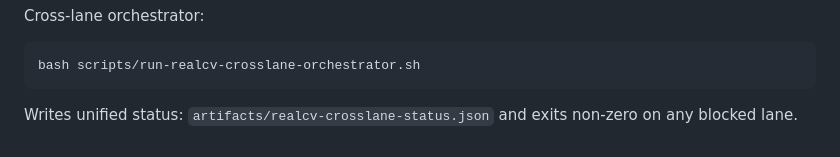
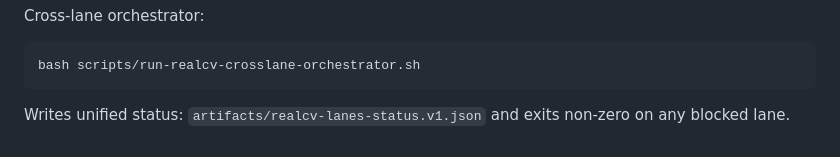
Before and after one commit to dbachynskyy/pt-tracker, a Markdown page: README.md, the part around the change. Rendered like a GitHub page.

Commit message:
docs(cv): point cross-lane flow to realcv-lanes-status.v1 artifact

````diff
--- a/README.md
+++ b/README.md
@@ -189,4 +189,4 @@ Cross-lane orchestrator:
 bash scripts/run-realcv-crosslane-orchestrator.sh
 ```
 
-Writes unified status: `artifacts/realcv-crosslane-status.json` and exits non-zero on any blocked lane.
+Writes unified status: `artifacts/realcv-lanes-status.v1.json` and exits non-zero on any blocked lane.
````
Also changed, not shown: docs/cv/CROSS_REPO_CV_REGRESSION_HARNESS.md (+1 -1 lines).
